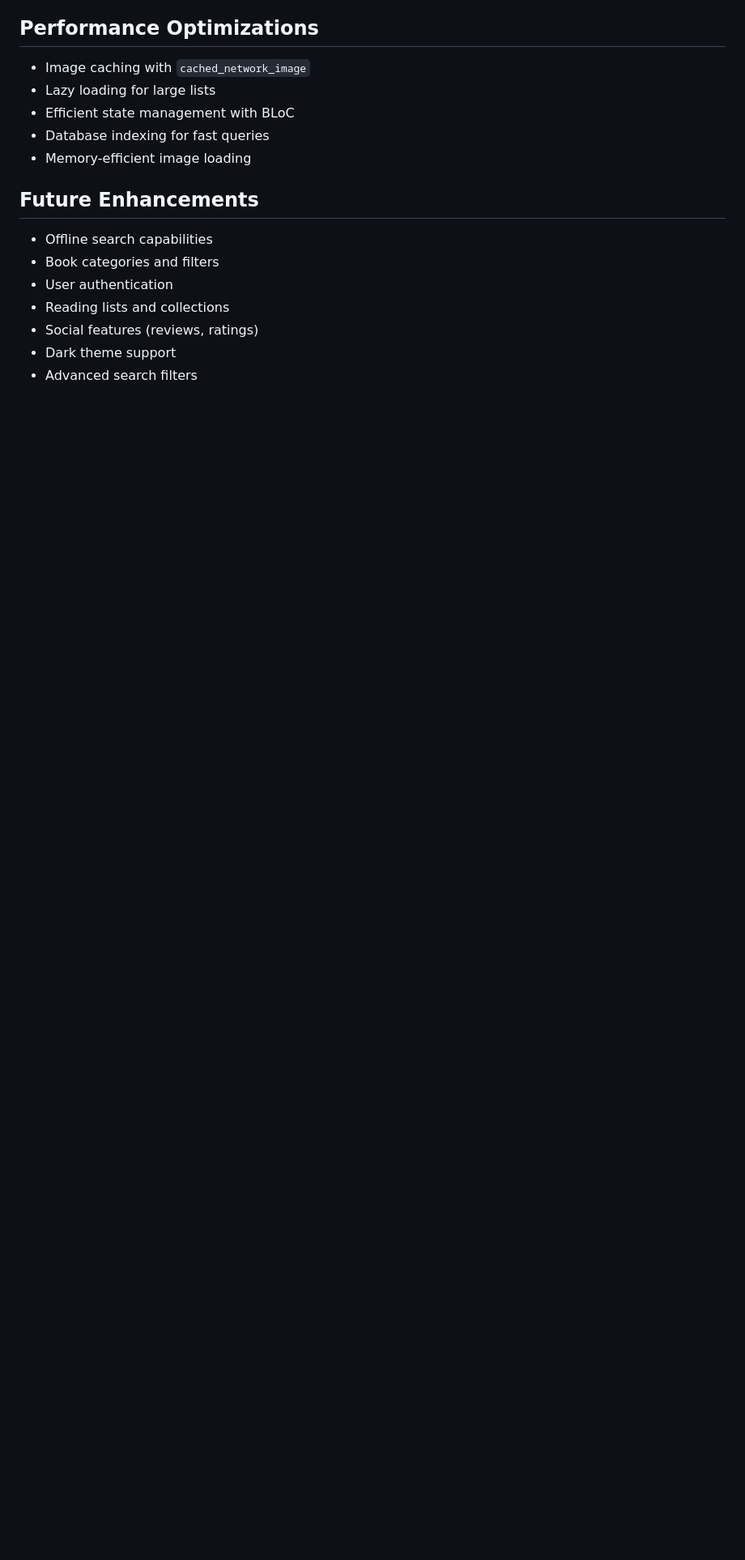
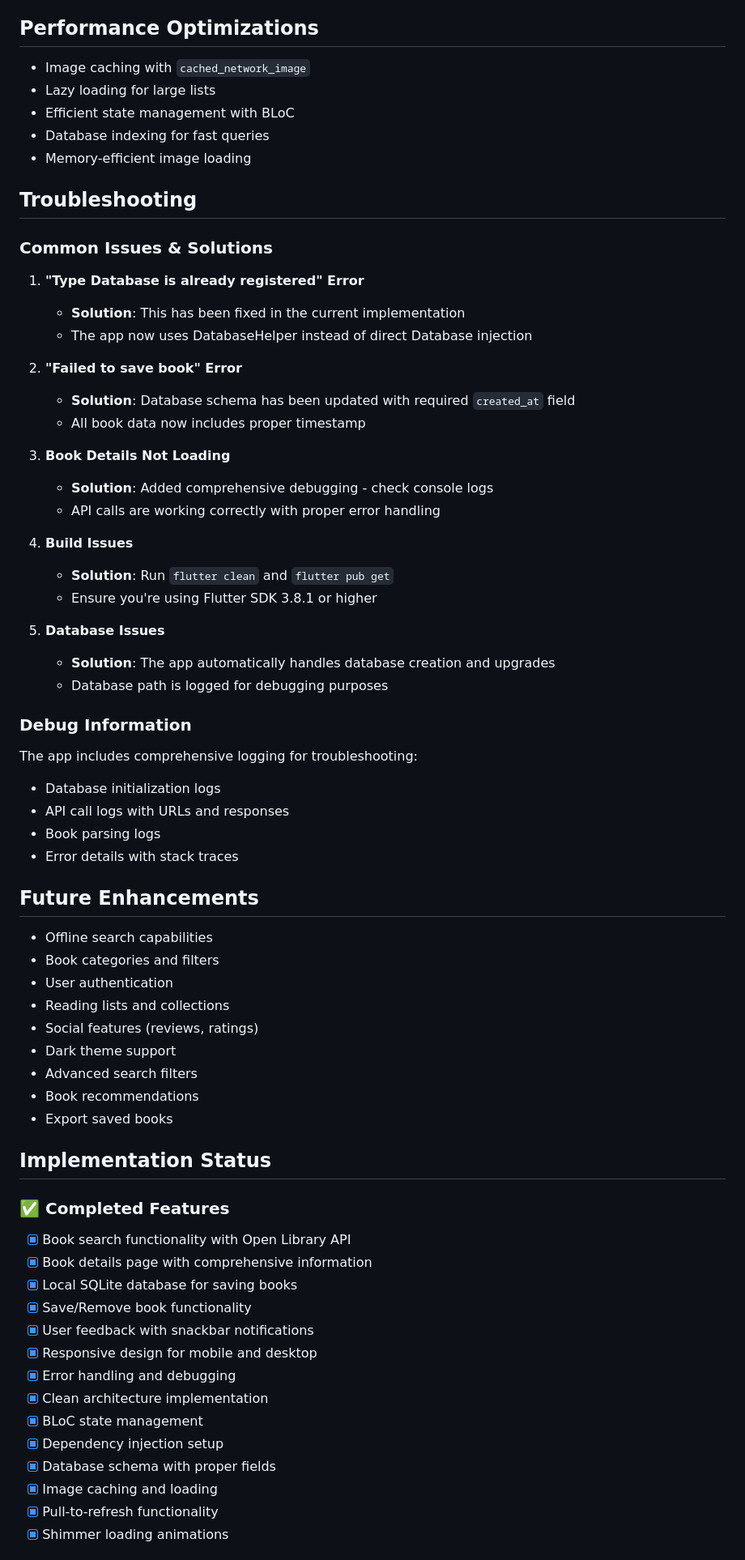
Before and after one commit to mgpsr2510/book_finder_app, a Markdown page: README.md, the part around the change printed below. Shown: that part at 81% size. GitHub-like rendering; blank space fills up the shorter version.

```diff
--- a/README.md
+++ b/README.md
@@ -149,6 +178,37 @@ The app implements comprehensive error handling:
 - Database indexing for fast queries
 - Memory-efficient image loading
 
+## Troubleshooting
+
+### Common Issues & Solutions
+
+1. **"Type Database is already registered" Error**
+   - **Solution**: This has been fixed in the current implementation
+   - The app now uses DatabaseHelper instead of direct Database injection
+
+2. **"Failed to save book" Error**
+   - **Solution**: Database schema has been updated with required `created_at` field
+   - All book data now includes proper timestamp
+
+3. **Book Details Not Loading**
+   - **Solution**: Added comprehensive debugging - check console logs
+   - API calls are working correctly with proper error handling
+
+4. **Build Issues**
+   - **Solution**: Run `flutter clean` and `flutter pub get`
+   - Ensure you're using Flutter SDK 3.8.1 or higher
+
+5. **Database Issues**
+   - **Solution**: The app automatically handles database creation and upgrades
+   - Database path is logged for debugging purposes
+
+### Debug Information
+The app includes comprehensive logging for troubleshooting:
+- Database initialization logs
+- API call logs with URLs and responses
+- Book parsing logs
+- Error details with stack traces
+
 ## Future Enhancements
 
 - Offline search capabilities
@@ -158,3 +218,24 @@ The app implements comprehensive error handling:
 - Social features (reviews, ratings)
 - Dark theme support
 - Advanced search filters
+- Book recommendations
+- Export saved books
+
+## Implementation Status
+
+### ✅ Completed Features
+- [x] Book search functionality with Open Library API
+- [x] Book details page with comprehensive information
+- [x] Local SQLite database for saving books
+- [x] Save/Remove book functionality
+- [x] User feedback with snackbar notifications
+- [x] Responsive design for mobile and desktop
+- [x] Error handling and debugging
+- [x] Clean architecture implementation
+- [x] BLoC state management
+- [x] Dependency injection setup
+- [x] Database schema with proper fields
+- [x] Image caching and loading
+- [x] Pull-to-refresh functionality
+- [x] Shimmer loading animations
+
```
Also changed, not shown: other parts of README.md (+49 -6 lines).
